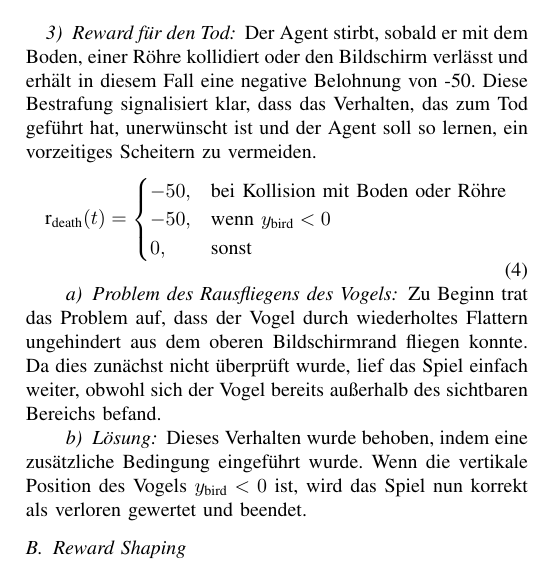
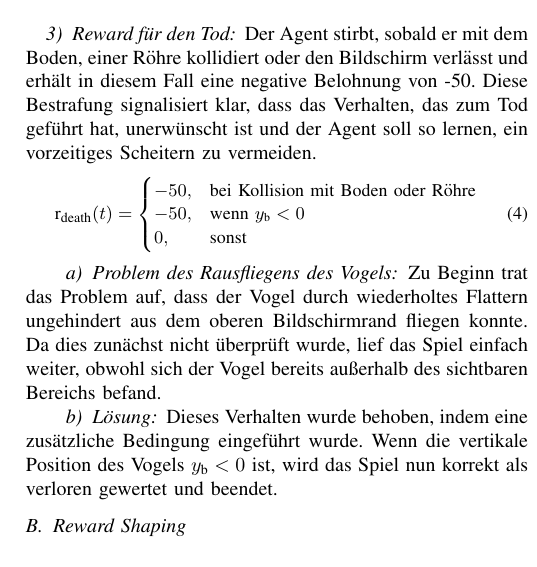
Before and after one commit to Necater/ProjektKI, a LaTeX paper (Ausarbeitung/Jenny Dam/IEEE-template.tex): part of one column of page 2 of 6, cut so that both start at the same text. Compiled offline with pdfLaTeX; a missing font is replaced by an installed copy or a similar font; a LaTeX package or settings file that is missing is left out.

Commit message:
Stilistische Anpassungen

```diff
--- a/Ausarbeitung/Jenny Dam/IEEE-template.tex
+++ b/Ausarbeitung/Jenny Dam/IEEE-template.tex
@@ -119,10 +119,11 @@ Dadurch erfolgt die Belohnung unmittelbar nach dem Durchqueren der Röhre, was e
 \subsubsection{Reward für den Tod}\label{reward_design_third}
 Der Agent stirbt, sobald er mit dem Boden, einer Röhre kollidiert oder den Bildschirm verlässt und erhält in diesem Fall eine negative Belohnung von -50. Diese Bestrafung signalisiert klar, dass das Verhalten, das zum Tod geführt hat, unerwünscht ist und der Agent soll so lernen, ein vorzeitiges Scheitern zu vermeiden.
 \begin{equation}
+	\small
 	\text{r}_{\text{death}}(t) =
 	\begin{cases}
 		-50, & \text{bei Kollision mit Boden oder Röhre} \\
-		-50, & \text{wenn } y_{\text{bird}} < 0 \\
+		-50, & \text{wenn } y_{\text{b}} < 0 \\
 		0,    & \text{sonst}
 	\end{cases}
 \end{equation}
@@ -131,7 +132,7 @@ Der Agent stirbt, sobald er mit dem Boden, einer Röhre kollidiert oder den Bild
 Zu Beginn trat das Problem auf, dass der Vogel durch wiederholtes Flattern ungehindert aus dem oberen Bildschirmrand fliegen konnte. Da dies zunächst nicht überprüft wurde, lief das Spiel einfach weiter, obwohl sich der Vogel bereits außerhalb des sichtbaren Bereichs befand.
 
 \paragraph{Lösung}
-Dieses Verhalten wurde behoben, indem eine zusätzliche Bedingung eingeführt wurde. Wenn die vertikale Position des Vogels \( y_{\text{bird}} < 0 \) ist, wird das Spiel nun korrekt als verloren gewertet und beendet.
+Dieses Verhalten wurde behoben, indem eine zusätzliche Bedingung eingeführt wurde. Wenn die vertikale Position des Vogels \( y_{\text{b}} < 0 \) ist, wird das Spiel nun korrekt als verloren gewertet und beendet.
 
 \subsection{Reward Shaping}\label{reward_shaping}
 Um das Lernverhalten des Agenten zu verbessern und den Trainingsprozess effizienter zu gestalten, wurde das grundlegende Belohnungssystem durch Reward Shaping erweitert. Dabei erhält der Agent zusätzliche Belohnungen oder Bestrafungen, die ihm während des Spiels kontinuierlich Rückmeldung über sein aktuelles Verhalten geben. Dadurch soll er nicht nur langfristig erfolgreiche Strategien erlernen, sondern bereits während des Trainingsverlaufes gezielt in Richtung sinnvoller Handlungen gelenkt werden.
```
